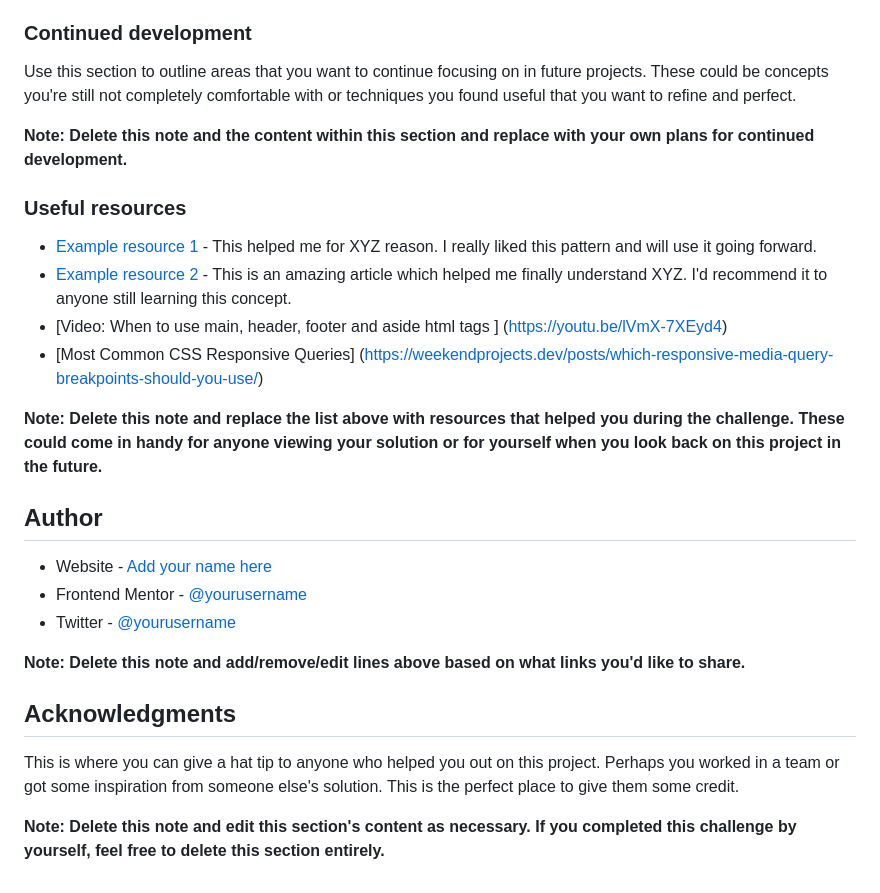
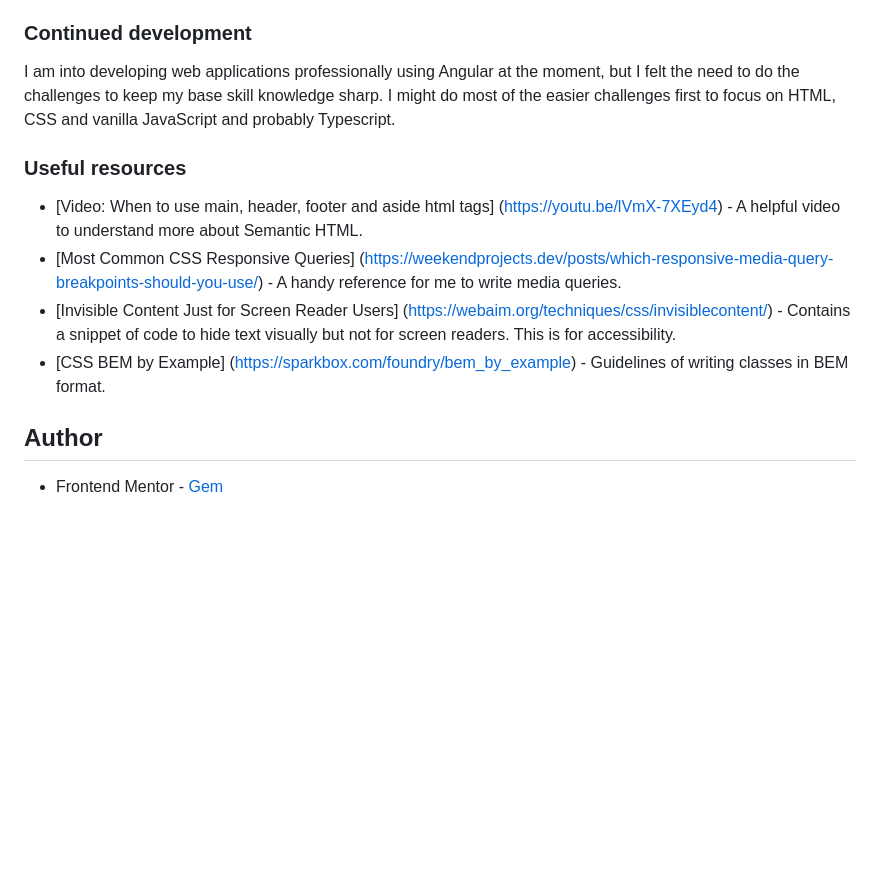
Before and after one commit to ladyprogrammer/fm-stats-preview-card-component, a Markdown page: README.md, the part around the change printed below. Drawn GitHub-style; blank space fills up the shorter version.

```diff
--- a/README.md
+++ b/README.md
@@ -84,29 +50,15 @@ If you want more help with writing markdown, we'd recommend checking out [The Ma
 
 ### Continued development
 
-Use this section to outline areas that you want to continue focusing on in future projects. These could be concepts you're still not completely comfortable with or techniques you found useful that you want to refine and perfect.
-
-**Note: Delete this note and the content within this section and replace with your own plans for continued development.**
+I am into developing web applications professionally using Angular at the moment, but I felt the need to do the challenges to keep my base skill knowledge sharp. I might do most of the easier challenges first to focus on HTML, CSS and vanilla JavaScript and probably Typescript.
 
 ### Useful resources
 
-- [Example resource 1](https://www.example.com) - This helped me for XYZ reason. I really liked this pattern and will use it going forward.
-- [Example resource 2](https://www.example.com) - This is an amazing article which helped me finally understand XYZ. I'd recommend it to anyone still learning this concept.
-- [Video: When to use main, header, footer and aside html tags ] (https://youtu.be/lVmX-7XEyd4)
-- [Most Common CSS Responsive Queries] (https://weekendprojects.dev/posts/which-responsive-media-query-breakpoints-should-you-use/)
-
-**Note: Delete this note and replace the list above with resources that helped you during the challenge. These could come in handy for anyone viewing your solution or for yourself when you look back on this project in the future.**
+- [Video: When to use main, header, footer and aside html tags] (https://youtu.be/lVmX-7XEyd4) - A helpful video to understand more about Semantic HTML.
+- [Most Common CSS Responsive Queries] (https://weekendprojects.dev/posts/which-responsive-media-query-breakpoints-should-you-use/) - A handy reference for me to write media queries.
+- [Invisible Content Just for Screen Reader Users] (https://webaim.org/techniques/css/invisiblecontent/) - Contains a snippet of code to hide text visually but not for screen readers. This is for accessibility.
+- [CSS BEM by Example] (https://sparkbox.com/foundry/bem_by_example) - Guidelines of writing classes in BEM format.
 
 ## Author
 
-- Website - [Add your name here](https://www.your-site.com)
-- Frontend Mentor - [@yourusername](https://www.frontendmentor.io/profile/yourusername)
-- Twitter - [@yourusername](https://www.twitter.com/yourusername)
-
-**Note: Delete this note and add/remove/edit lines above based on what links you'd like to share.**
-
-## Acknowledgments
-
-This is where you can give a hat tip to anyone who helped you out on this project. Perhaps you worked in a team or got some inspiration from someone else's solution. This is the perfect place to give them some credit.
-
-**Note: Delete this note and edit this section's content as necessary. If you completed this challenge by yourself, feel free to delete this section entirely.**
+- Frontend Mentor - [Gem](https://www.frontendmentor.io/profile/ladyprogrammer)
```
Also changed, not shown: other parts of README.md (+8 -42 lines), screenshot.png (added), 1 other file.
